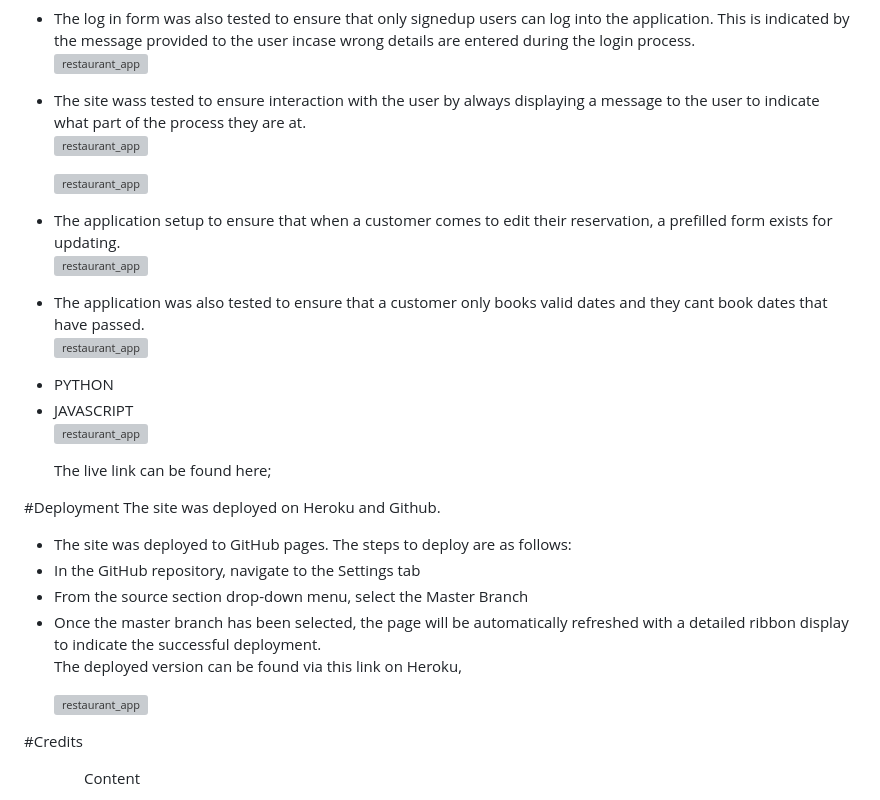
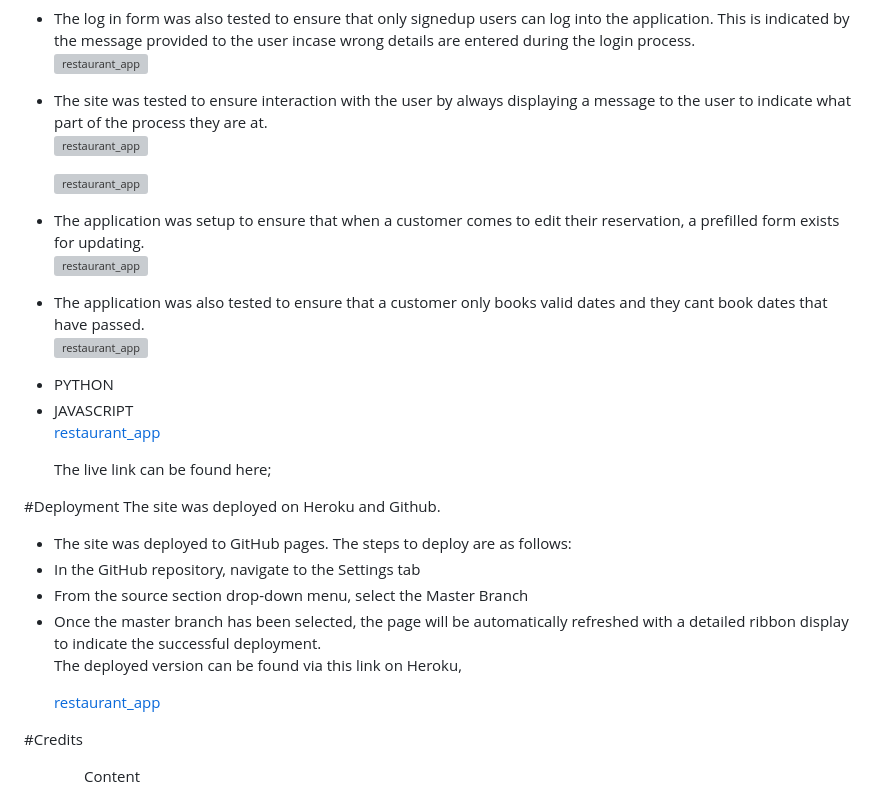
Before and after one commit to Allano256/restaurant_app, a Markdown page: README.md, the part around the change. Drawn GitHub-style; grey boxes are pictures that could not be loaded.

Commit message:
Fixed typo errors on README.md

```diff
--- a/README.md
+++ b/README.md
@@ -92,13 +92,13 @@ Existing Features
 
 ![restaurant_app](booking/static/booking/images/loginTest.png)
 
-<li>The site wass tested to ensure interaction with the user by always displaying a message to the user to indicate what part of the process they are at.</li>
+<li>The site was tested to ensure interaction with the user by always displaying a message to the user to indicate what part of the process they are at.</li>
 
 ![restaurant_app](booking/static/booking/images/login_message.png)
 
 ![restaurant_app](booking/static/booking/images/message2.png)
 
-<li>The application setup to ensure that when a customer comes to edit their reservation, a prefilled form exists for updating.</li>
+<li>The application was setup to ensure that when a customer comes to edit their reservation, a prefilled form exists for updating.</li>
 
 ![restaurant_app](booking/static/booking/images/edit.png)
 
@@ -111,7 +111,7 @@ Existing Features
 
 
 
-![restaurant_app](https://allano256.github.io/restaurant_app/)
+[restaurant_app](https://allano256.github.io/restaurant_app/)
 
 The live link can be found here;
 
@@ -129,7 +129,7 @@ The site was  deployed on Heroku and Github.
 
 The deployed version can be found via this link on Heroku,
 
-![restaurant_app](https://restaurant256-cba0e80966cc.herokuapp.com/)
+[restaurant_app](https://restaurant256-cba0e80966cc.herokuapp.com/)
 
 </ul>
 
```
